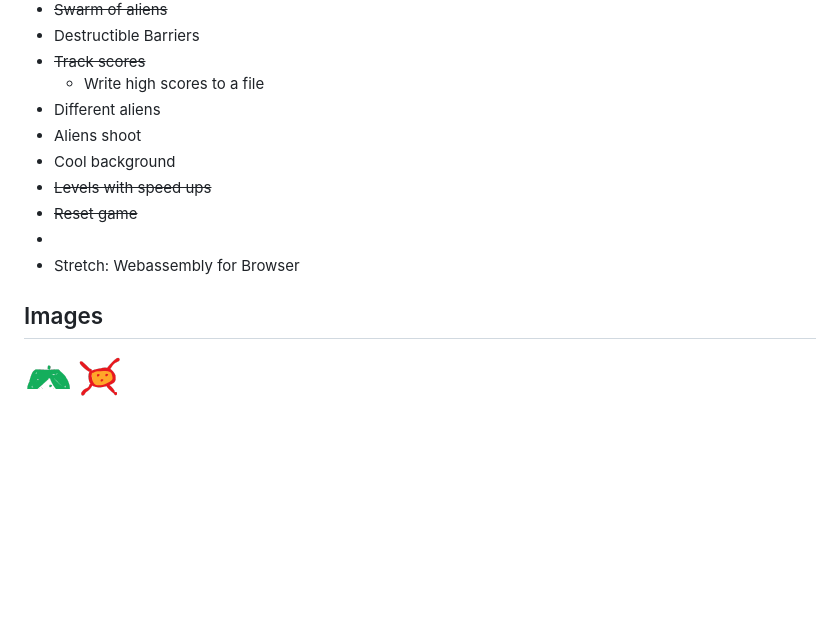
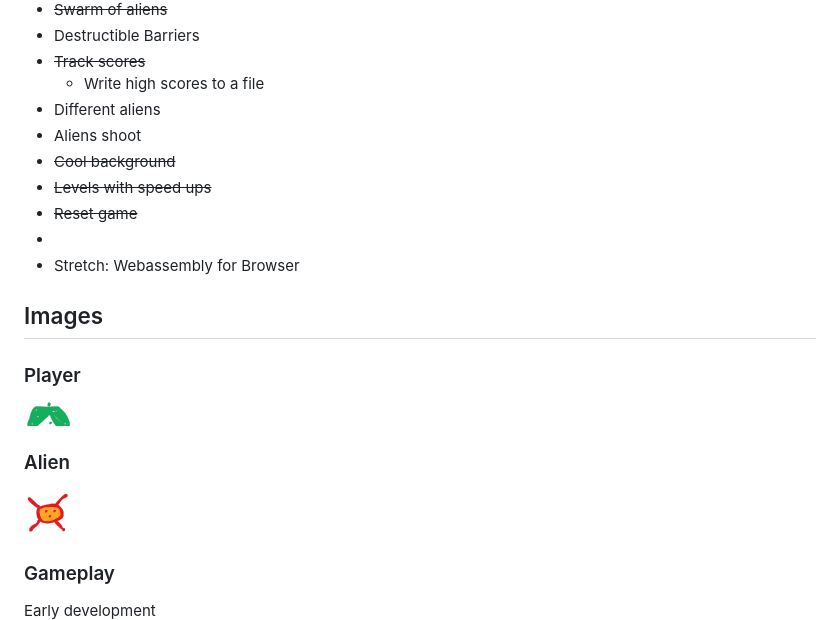
Before and after one commit to Warsinger/space-invaders-go, a Markdown page: README.md, the part around the change printed below. Drawn GitHub-style; blank space fills up the shorter version.

Commit message:
add background image

```diff
--- a/README.md
+++ b/README.md
@@ -20,14 +20,18 @@ Space Invaders in Go using an [Donburi ECS](https://github.com/yohamta/donburi/)
   * Write high scores to a file
 * Different aliens
 * Aliens shoot
-* Cool background
+* ~~Cool background~~
 * ~~Levels with speed ups~~
 * ~~Reset game~~
 *
 * Stretch: Webassembly for Browser
 
 ## Images
+### Player
 ![Player](assets/ship.png)
+### Alien
 ![Alien](assets/alien.png)
 
+### Gameplay
+Early development
 ![Early Gameplay](docs/gameplay1.png)
```
Also changed, not shown: other parts of README.md (+6 -0 lines), assets/background.png (added), docs/gameover.png (added), docs/gameplay2.png (added), 2 other files.
